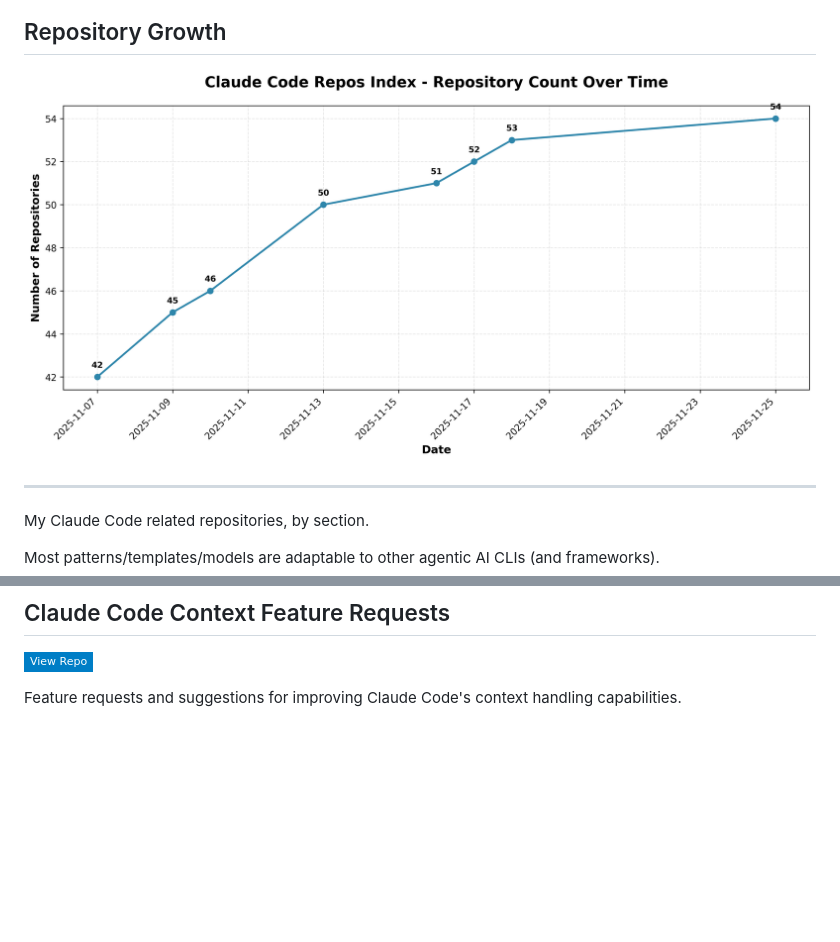
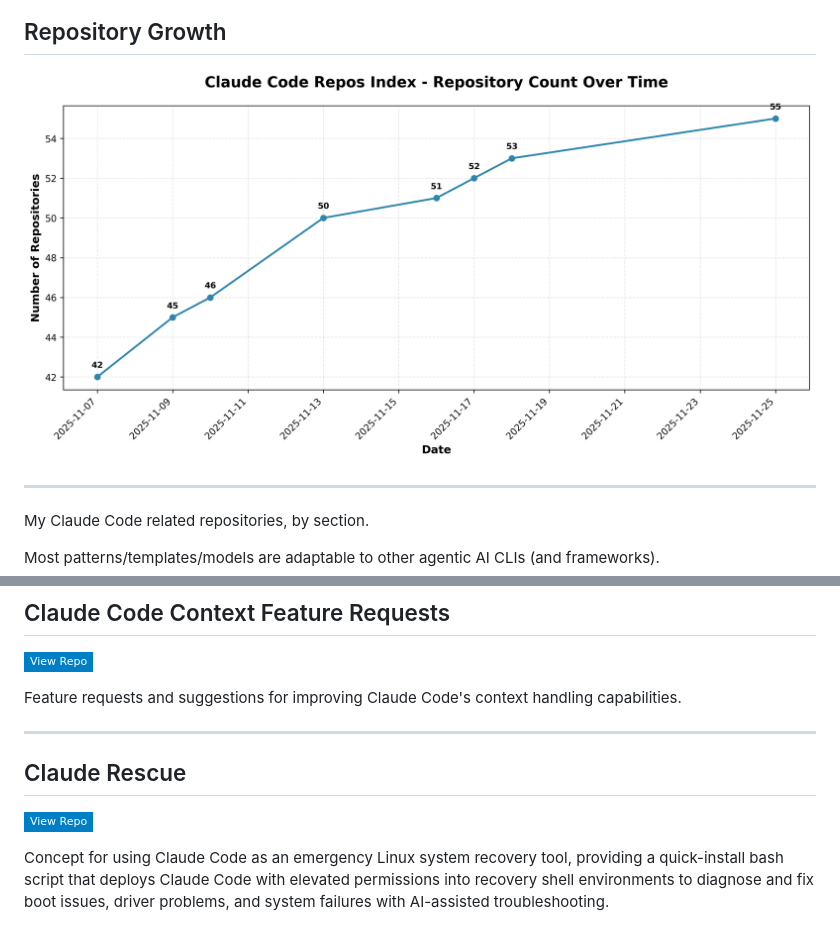
Before and after one commit to danielrosehill/Claude-Code-Repos-Index, a Markdown page: README.md, 2 parts joined by grey strips. Drawn GitHub-style; pictures changed too: repo-count-chart.png; badges without logos; blank space fills up the shorter version.

Commit message:
Add Claude Rescue to the index
Added entry for Claude-Rescue repository - a concept for using Claude Code
as an emergency Linux system recovery tool.

```diff
--- a/README.md
+++ b/README.md
@@ -473,3 +473,10 @@ Additional resources and repositories that don't fit into other categories but p
 [![View Repo](https://img.shields.io/badge/View%20Repo-blue?style=flat-square&logo=github)](https://github.com/danielrosehill/Claude-Code-Context-Feature-Requests)
 
 Feature requests and suggestions for improving Claude Code's context handling capabilities.
+
+---
+
+## Claude Rescue
+[![View Repo](https://img.shields.io/badge/View%20Repo-blue?style=flat-square&logo=github)](https://github.com/danielrosehill/Claude-Rescue)
+
+Concept for using Claude Code as an emergency Linux system recovery tool, providing a quick-install bash script that deploys Claude Code with elevated permissions into recovery shell environments to diagnose and fix boot issues, driver problems, and system failures with AI-assisted troubleshooting.
```
Also changed, not shown: 1 other file.
